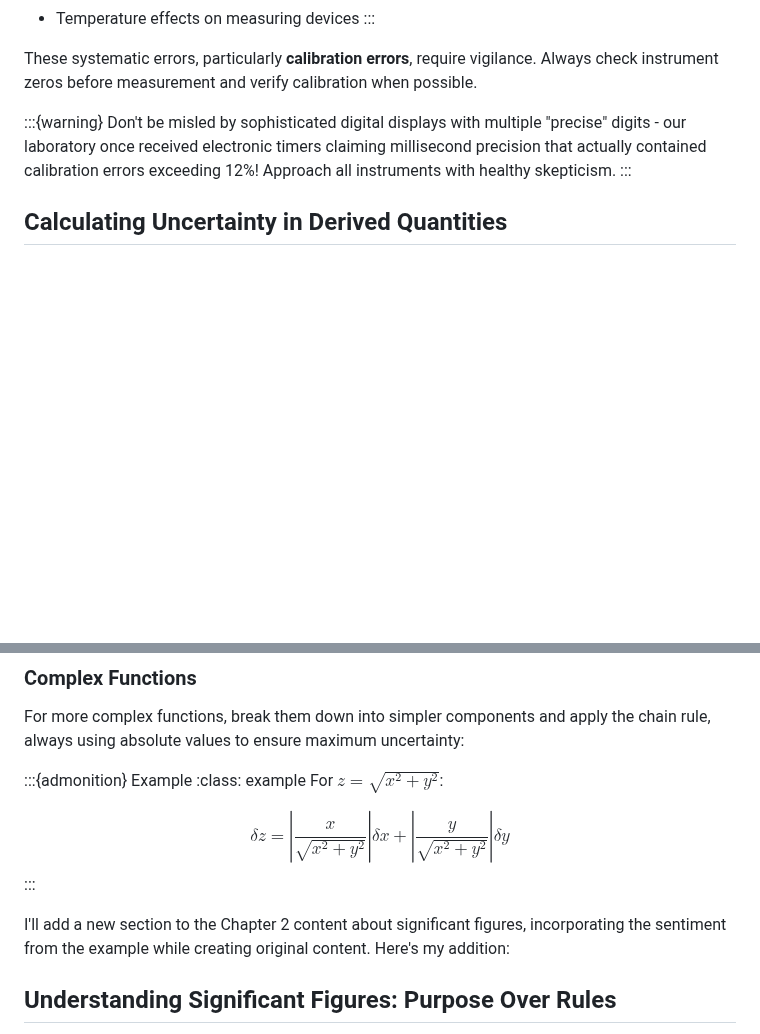
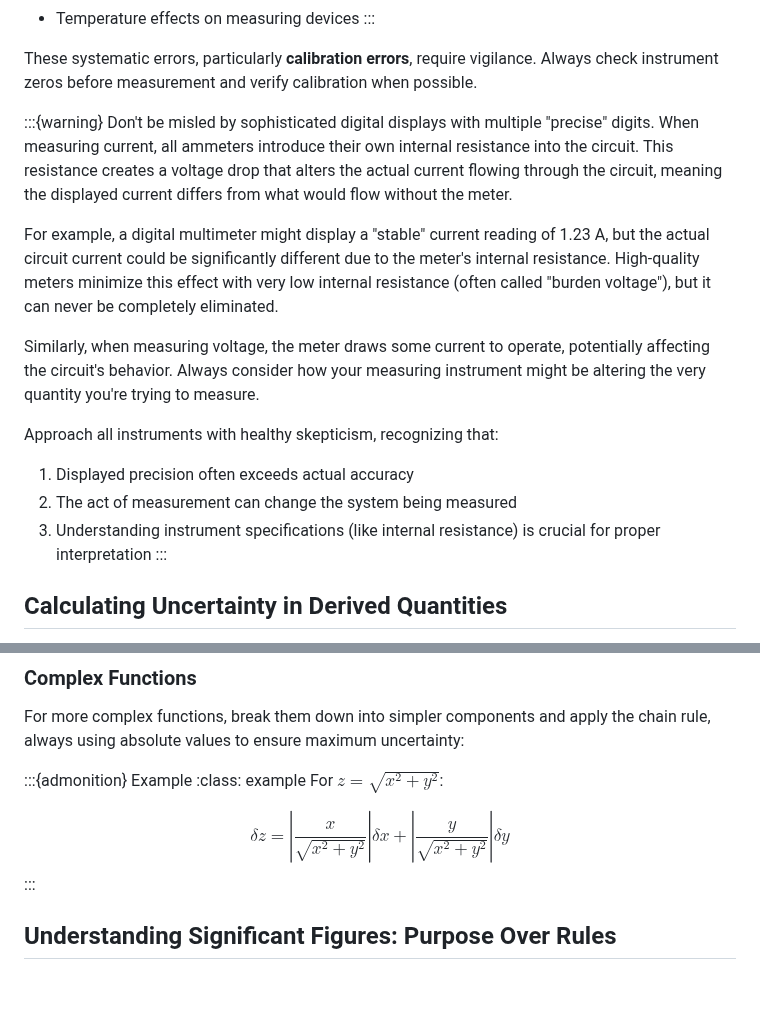
Before and after one commit to veillette/hands-on, a Markdown page: content/Chapter2.md, 2 parts joined by grey strips. Drawn GitHub-style; blank space fills up the shorter version.

Commit message:
docs(Chapter2): expand warning on instrument precision and measurement impact
Clarify the limitations of digital displays and the effects of instrument internal resistance on measurements. Highlight the importance of understanding instrument specifications and the potential for measurement tools to alter the system being measured.

```diff
--- a/content/Chapter2.md
+++ b/content/Chapter2.md
@@ -114,7 +114,16 @@ The uncertainties discussed so far arise from natural limitations in measurement
 These systematic errors, particularly **calibration errors**, require vigilance. Always check instrument zeros before measurement and verify calibration when possible.
 
 :::{warning}
-Don't be misled by sophisticated digital displays with multiple "precise" digits - our laboratory once received electronic timers claiming millisecond precision that actually contained calibration errors exceeding 12%! Approach all instruments with healthy skepticism.
+Don't be misled by sophisticated digital displays with multiple "precise" digits. When measuring current, all ammeters introduce their own internal resistance into the circuit. This resistance creates a voltage drop that alters the actual current flowing through the circuit, meaning the displayed current differs from what would flow without the meter.
+
+For example, a digital multimeter might display a "stable" current reading of 1.23 A, but the actual circuit current could be significantly different due to the meter's internal resistance. High-quality meters minimize this effect with very low internal resistance (often called "burden voltage"), but it can never be completely eliminated.
+
+Similarly, when measuring voltage, the meter draws some current to operate, potentially affecting the circuit's behavior. Always consider how your measuring instrument might be altering the very quantity you're trying to measure.
+
+Approach all instruments with healthy skepticism, recognizing that:
+1. Displayed precision often exceeds actual accuracy
+2. The act of measurement can change the system being measured
+3. Understanding instrument specifications (like internal resistance) is crucial for proper interpretation
 :::
 
 ## Calculating Uncertainty in Derived Quantities
@@ -250,8 +259,6 @@ For $z = \sqrt{x^2 + y^2}$:
 
 $$\delta z = \left|\frac{x}{\sqrt{x^2 + y^2}}\right|\delta x + \left|\frac{y}{\sqrt{x^2 + y^2}}\right|\delta y$$
 :::
-
-I'll add a new section to the Chapter 2 content about significant figures, incorporating the sentiment from the example while creating original content. Here's my addition:
 
 ## Understanding Significant Figures: Purpose Over Rules
 
```
